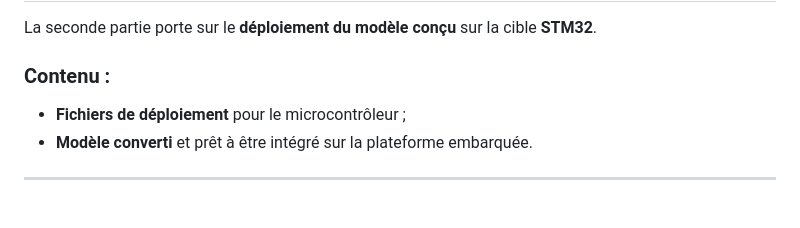
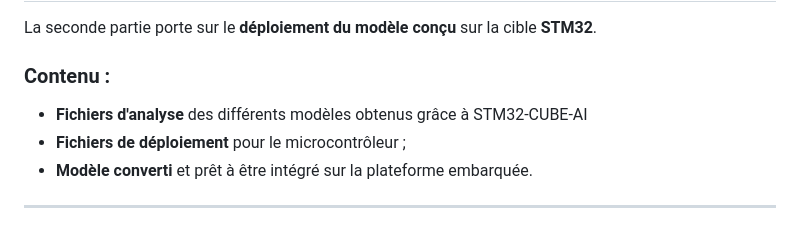
Before and after one commit to josselinteste/projet_es_ia_embarquee_CHALIN_TESTE, a Markdown page: README.md, the part around the change. Rendered like a GitHub page.

```diff
--- a/README.md
+++ b/README.md
@@ -27,6 +27,7 @@ Cette première partie concerne la **conception et l’optimisation** du modèle
 La seconde partie porte sur le **déploiement du modèle conçu** sur la cible **STM32**.
 
 ### Contenu :
+- **Fichiers d'analyse** des différents modèles obtenus grâce à STM32-CUBE-AI
 - **Fichiers de déploiement** pour le microcontrôleur ;
 - **Modèle converti** et prêt à être intégré sur la plateforme embarquée.
 
```
